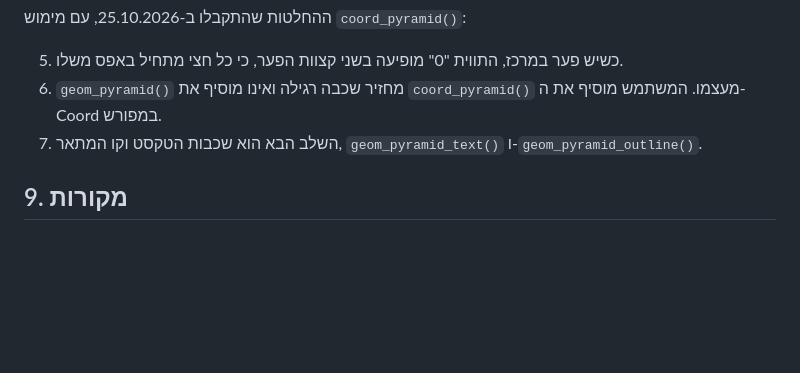
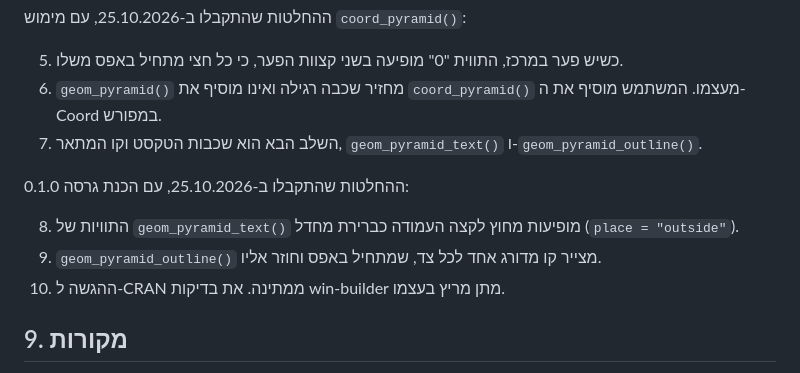
Before and after one commit to matanhakim/ggpyramid, a Markdown page: dev/design-research.md, the part around the change. GitHub-like rendering; blank space fills up the shorter version.

Commit message:
Record 0.1.0 decisions in design research

```diff
--- a/dev/design-research.md
+++ b/dev/design-research.md
@@ -184,6 +184,12 @@ ggplot(pop, aes(x = n, y = age, fill = sex)) +
 6. `geom_pyramid()` מחזיר שכבה רגילה ואינו מוסיף את `coord_pyramid()` מעצמו. המשתמש מוסיף את ה-Coord במפורש.
 7. השלב הבא הוא שכבות הטקסט וקו המתאר, `geom_pyramid_text()` ו-`geom_pyramid_outline()`.
 
+ההחלטות שהתקבלו ב-25.10.2026, עם הכנת גרסה 0.1.0:
+
+8. התוויות של `geom_pyramid_text()` מופיעות מחוץ לקצה העמודה כברירת מחדל (`place = "outside"`).
+9. `geom_pyramid_outline()` מצייר קו מדורג אחד לכל צד, שמתחיל באפס וחוזר אליו.
+10. ההגשה ל-CRAN ממתינה. את בדיקות win-builder מתן מריץ בעצמו.
+
 ## 9. מקורות
 
 - apyramid: https://github.com/R4EPI/apyramid, https://CRAN.R-project.org/package=apyramid
```
